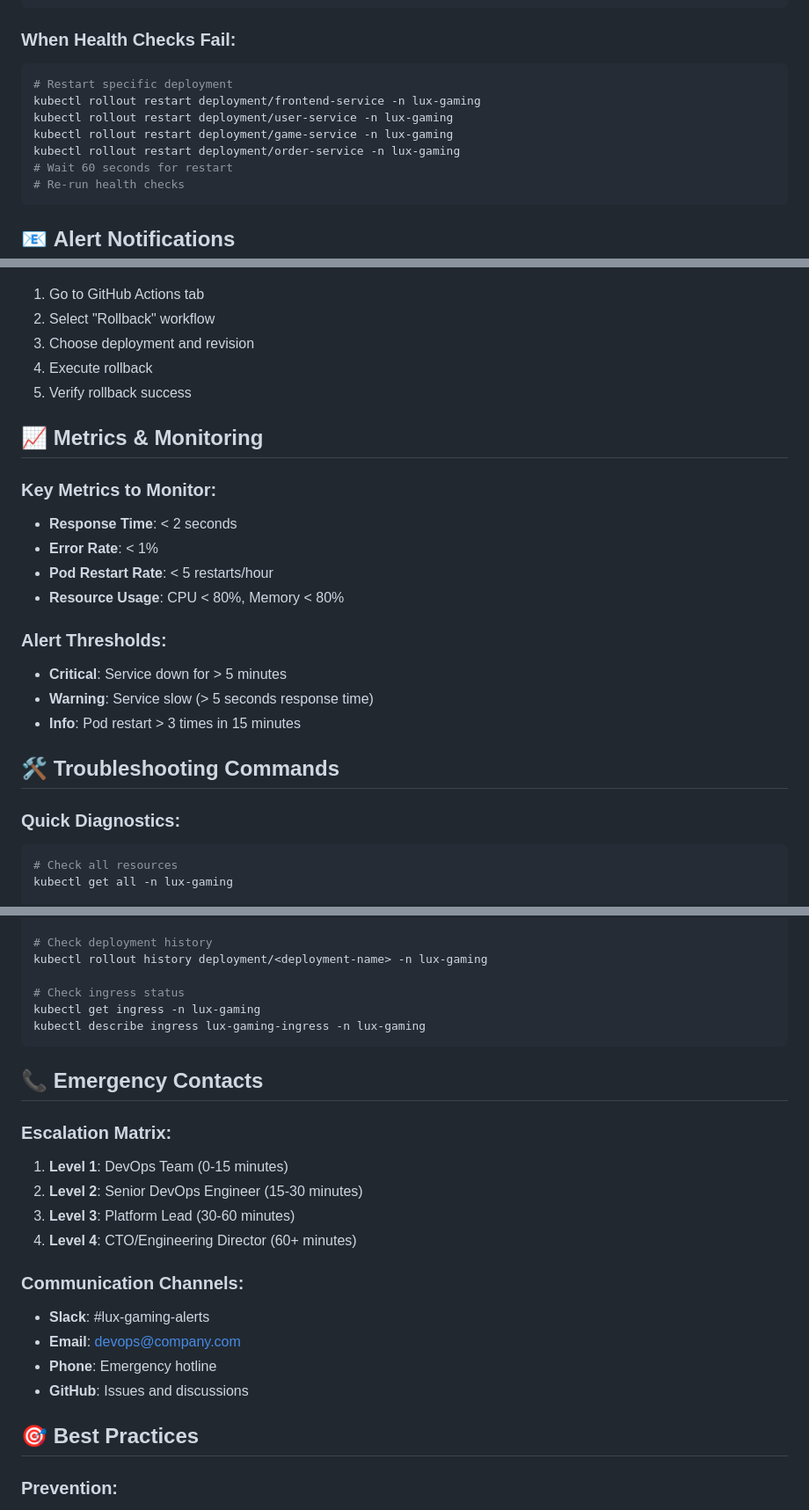
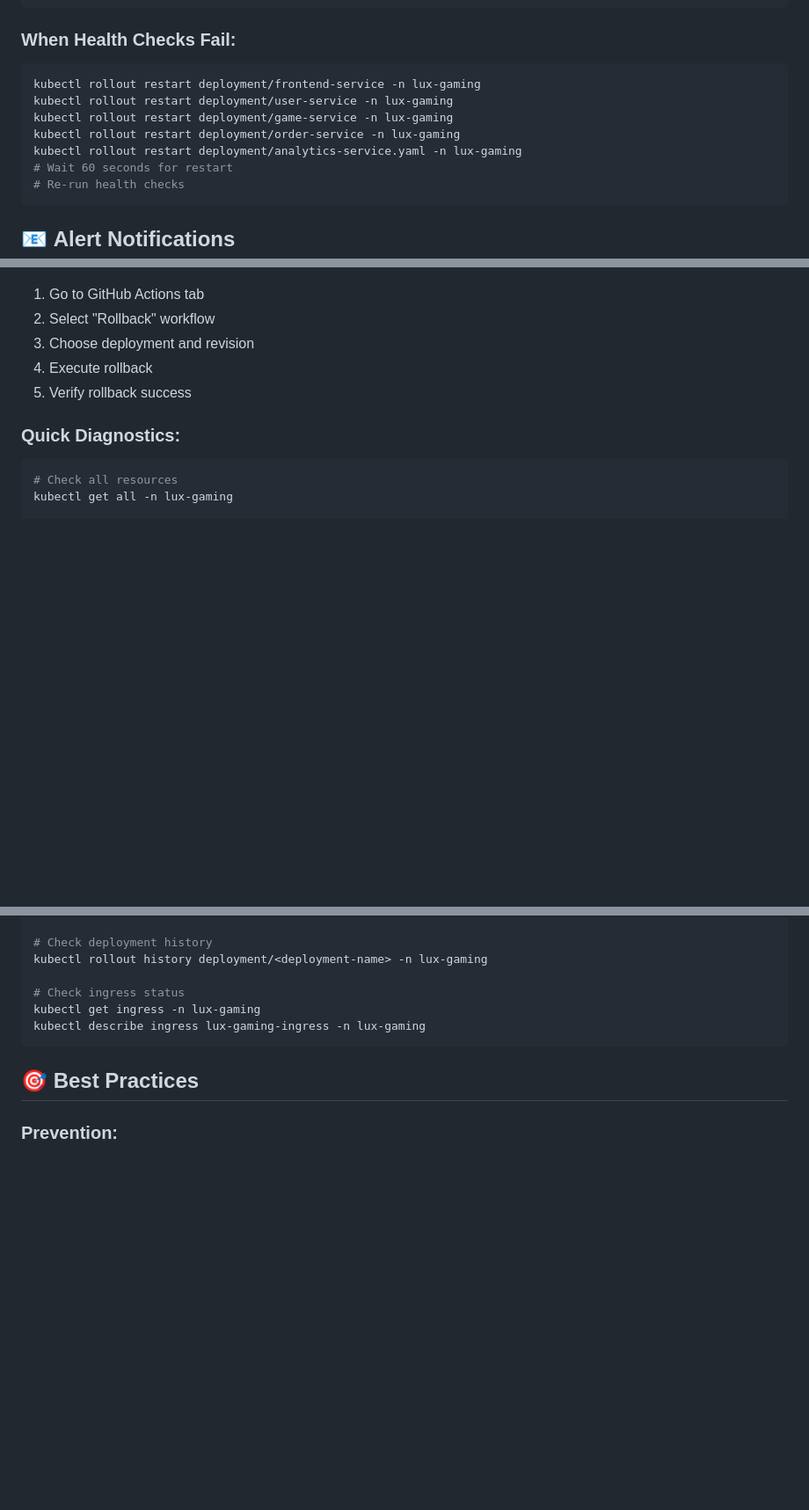
Before and after one commit to RajithaWanshika/Lux-Gaming, a Markdown page: ALERTING-ESCALATION.md, 3 parts joined by grey strips. Shown: that part at 88% size. Rendered like a GitHub page; blank space fills up the shorter version.

````diff
--- a/ALERTING-ESCALATION.md
+++ b/ALERTING-ESCALATION.md
@@ -38,11 +39,11 @@ kubectl delete pod <failed-pod-name> -n lux-gaming
 
 ### **When Health Checks Fail:**
 ```bash
-# Restart specific deployment
 kubectl rollout restart deployment/frontend-service -n lux-gaming
 kubectl rollout restart deployment/user-service -n lux-gaming
 kubectl rollout restart deployment/game-service -n lux-gaming
 kubectl rollout restart deployment/order-service -n lux-gaming
+kubectl rollout restart deployment/analytics-service.yaml -n lux-gaming
 # Wait 60 seconds for restart
 # Re-run health checks
 ```
@@ -222,21 +223,6 @@ kubectl rollout status deployment/<deployment-name> -n lux-gaming
 4. Execute rollback
 5. Verify rollback success
 
-## 📈 **Metrics & Monitoring**
-
-### **Key Metrics to Monitor:**
-- **Response Time**: < 2 seconds
-- **Error Rate**: < 1%
-- **Pod Restart Rate**: < 5 restarts/hour
-- **Resource Usage**: CPU < 80%, Memory < 80%
-
-### **Alert Thresholds:**
-- **Critical**: Service down for > 5 minutes
-- **Warning**: Service slow (> 5 seconds response time)
-- **Info**: Pod restart > 3 times in 15 minutes
-
-## 🛠️ **Troubleshooting Commands**
-
 ### **Quick Diagnostics:**
 ```bash
 # Check all resources
@@ -272,20 +258,6 @@ kubectl get ingress -n lux-gaming
 kubectl describe ingress lux-gaming-ingress -n lux-gaming
 ```
 
-## 📞 **Emergency Contacts**
-
-### **Escalation Matrix:**
-1. **Level 1**: DevOps Team (0-15 minutes)
-2. **Level 2**: Senior DevOps Engineer (15-30 minutes)
-3. **Level 3**: Platform Lead (30-60 minutes)
-4. **Level 4**: CTO/Engineering Director (60+ minutes)
-
-### **Communication Channels:**
-- **Slack**: #lux-gaming-alerts
-- **Email**: devops@company.com
-- **Phone**: Emergency hotline
-- **GitHub**: Issues and discussions
-
 ## 🎯 **Best Practices**
 
 ### **Prevention:**
````
Also changed, not shown: other parts of ALERTING-ESCALATION.md (+1 -0 lines), lugx-backend/KUBERNETES_TEST_RESULTS.md (deleted, +0 -160 lines).
